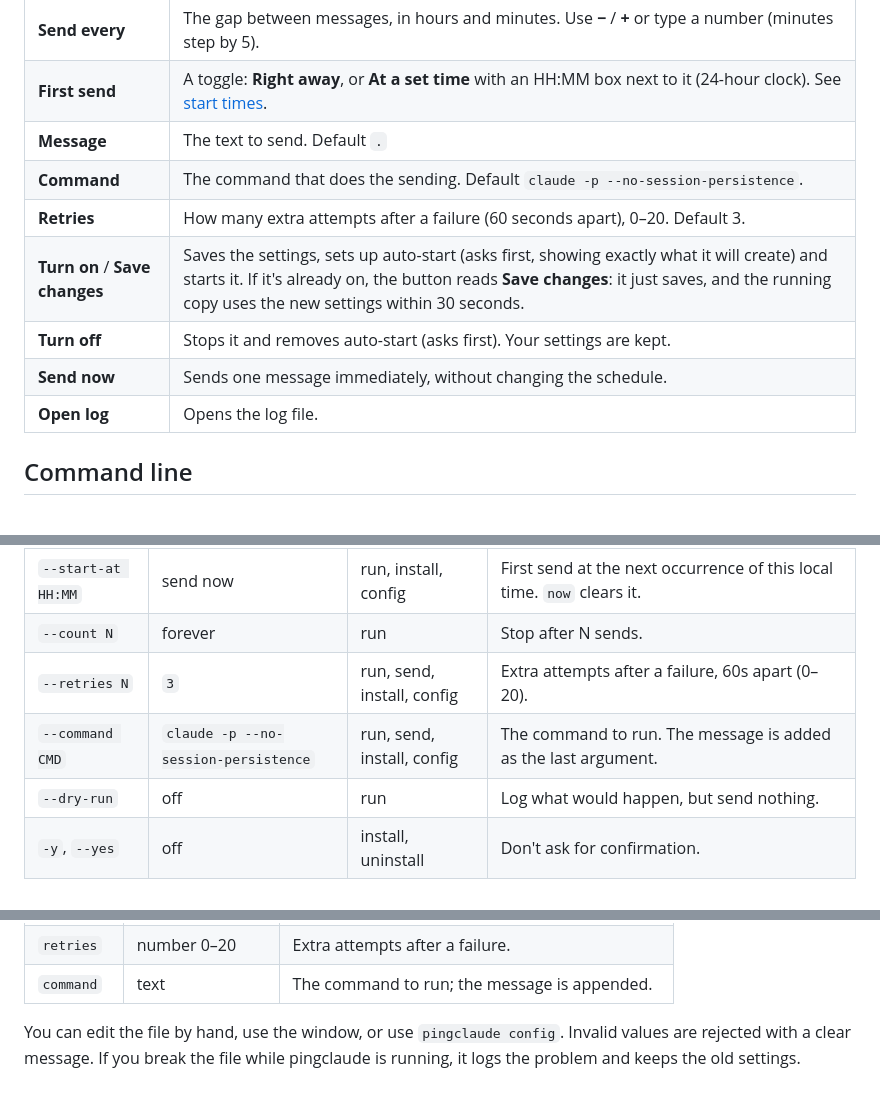
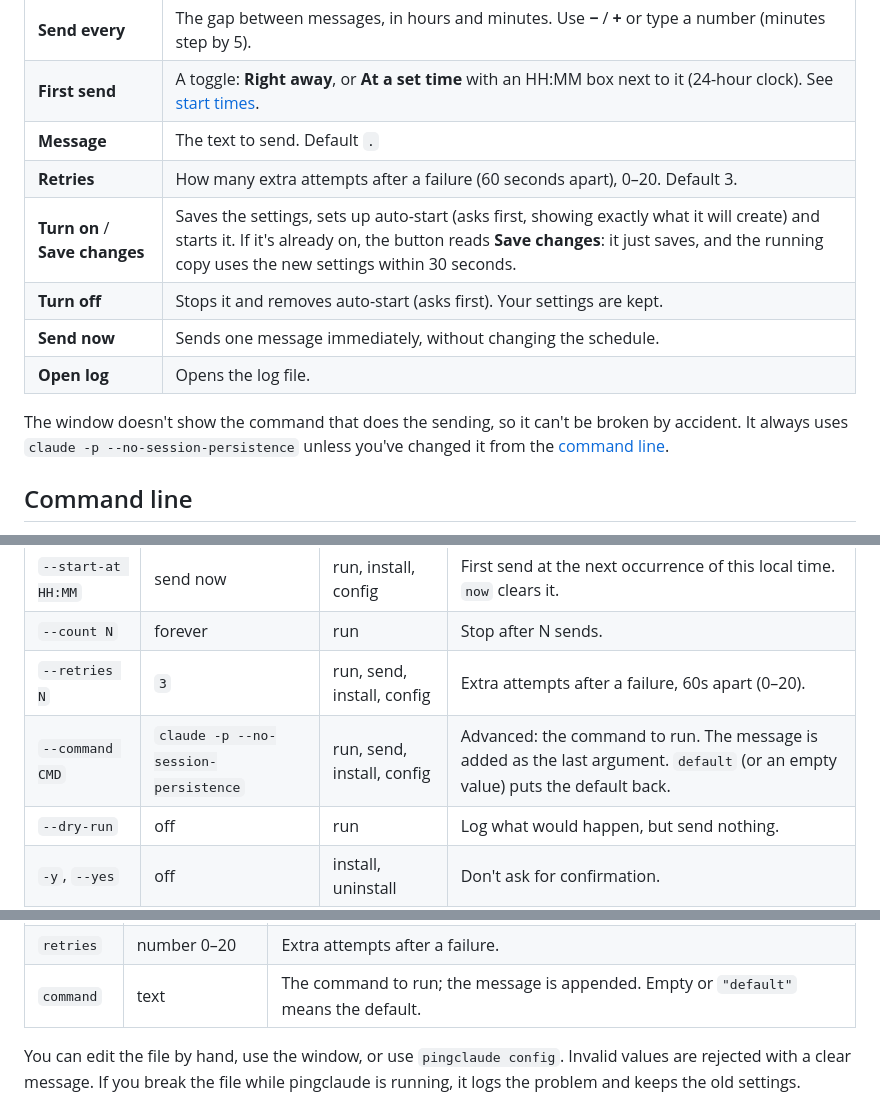
Before and after one commit to hasanulzaydd/pingclaude, a Markdown page: README.md, 3 parts joined by grey strips. GitHub-like rendering.

```diff
--- a/README.md
+++ b/README.md
@@ -179,12 +228,15 @@ settings.
 | **Send every** | The gap between messages, in hours and minutes. Use **−** / **+** or type a number (minutes step by 5). |
 | **First send** | A toggle: **Right away**, or **At a set time** with an HH:MM box next to it (24-hour clock). See [start times](#start-times). |
 | **Message** | The text to send. Default `.` |
-| **Command** | The command that does the sending. Default `claude -p --no-session-persistence`. |
 | **Retries** | How many extra attempts after a failure (60 seconds apart), 0–20. Default 3. |
 | **Turn on** / **Save changes** | Saves the settings, sets up auto-start (asks first, showing exactly what it will create) and starts it. If it's already on, the button reads **Save changes**: it just saves, and the running copy uses the new settings within 30 seconds. |
 | **Turn off** | Stops it and removes auto-start (asks first). Your settings are kept. |
 | **Send now** | Sends one message immediately, without changing the schedule. |
 | **Open log** | Opens the log file. |
+
+The window doesn't show the command that does the sending, so it can't be broken by
+accident. It always uses `claude -p --no-session-persistence` unless you've changed it
+from the [command line](#flags).
 
 ## Command line
 
@@ -216,7 +268,7 @@ project folder as `python pingclaude.py …` (or `python3` on macOS/Linux), or j
 | `--start-at HH:MM` | send now | run, install, config | First send at the next occurrence of this local time. `now` clears it. |
 | `--count N` | forever | run | Stop after N sends. |
 | `--retries N` | `3` | run, send, install, config | Extra attempts after a failure, 60s apart (0–20). |
-| `--command CMD` | `claude -p --no-session-persistence` | run, send, install, config | The command to run. The message is added as the last argument. |
+| `--command CMD` | `claude -p --no-session-persistence` | run, send, install, config | Advanced: the command to run. The message is added as the last argument. `default` (or an empty value) puts the default back. |
 | `--dry-run` | off | run | Log what would happen, but send nothing. |
 | `-y`, `--yes` | off | install, uninstall | Don't ask for confirmation. |
 | `--tray` | off | install | Auto-start the tray icon instead of the hidden runner. |
@@ -273,7 +328,7 @@ Settings live in `~/.pingclaude/config.json` (on Windows,
 | `message` | text | What to send. Must not be empty. |
 | `start_at` | `"HH:MM"` or `null` | Time of the first send, or `null` for right away. |
 | `retries` | number 0–20 | Extra attempts after a failure. |
-| `command` | text | The command to run; the message is appended. |
+| `command` | text | The command to run; the message is appended. Empty or `"default"` means the default. |
 
 You can edit the file by hand, use the window, or use `pingclaude config`. Invalid
 values are rejected with a clear message. If you break the file while pingclaude
```
Also changed, not shown: other parts of README.md (+63 -11 lines), docs/settings.png.
